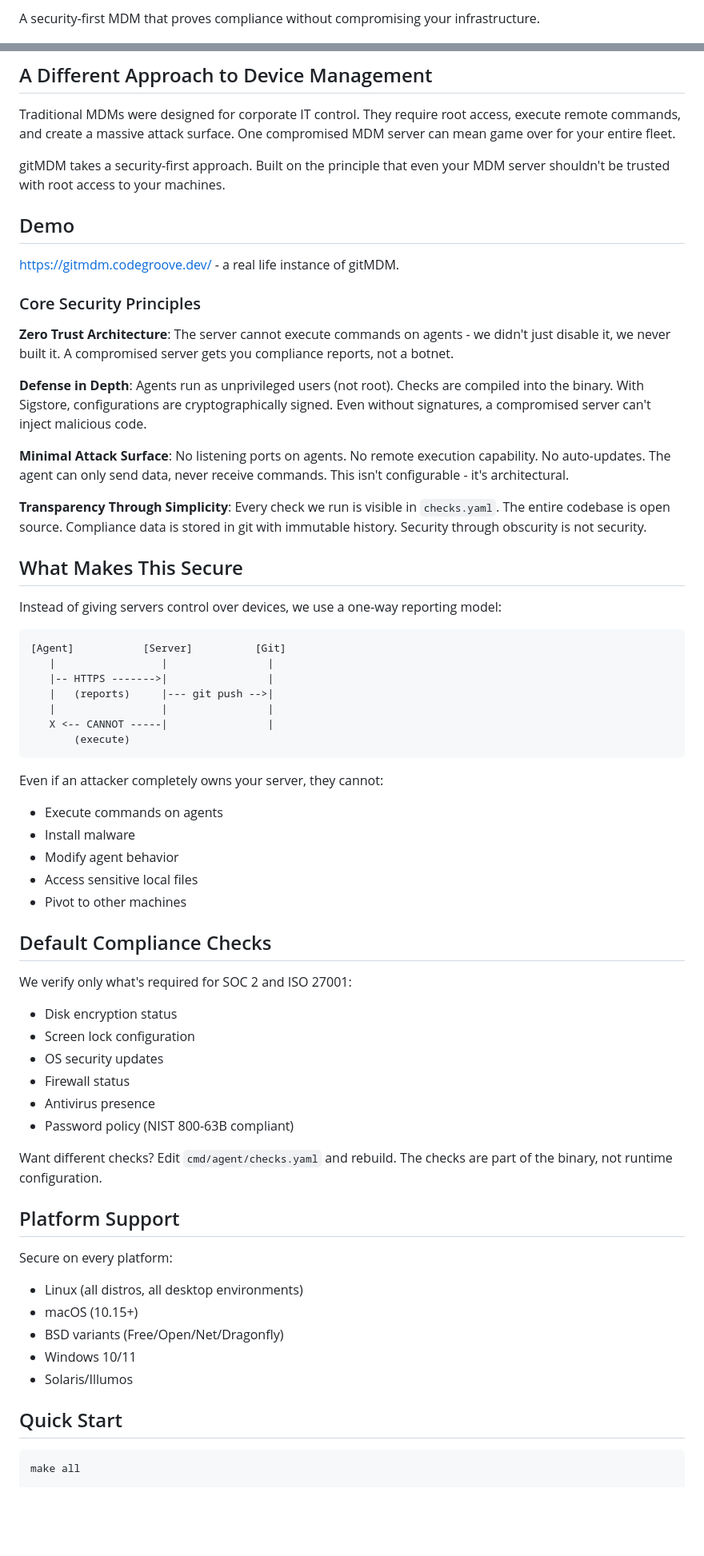
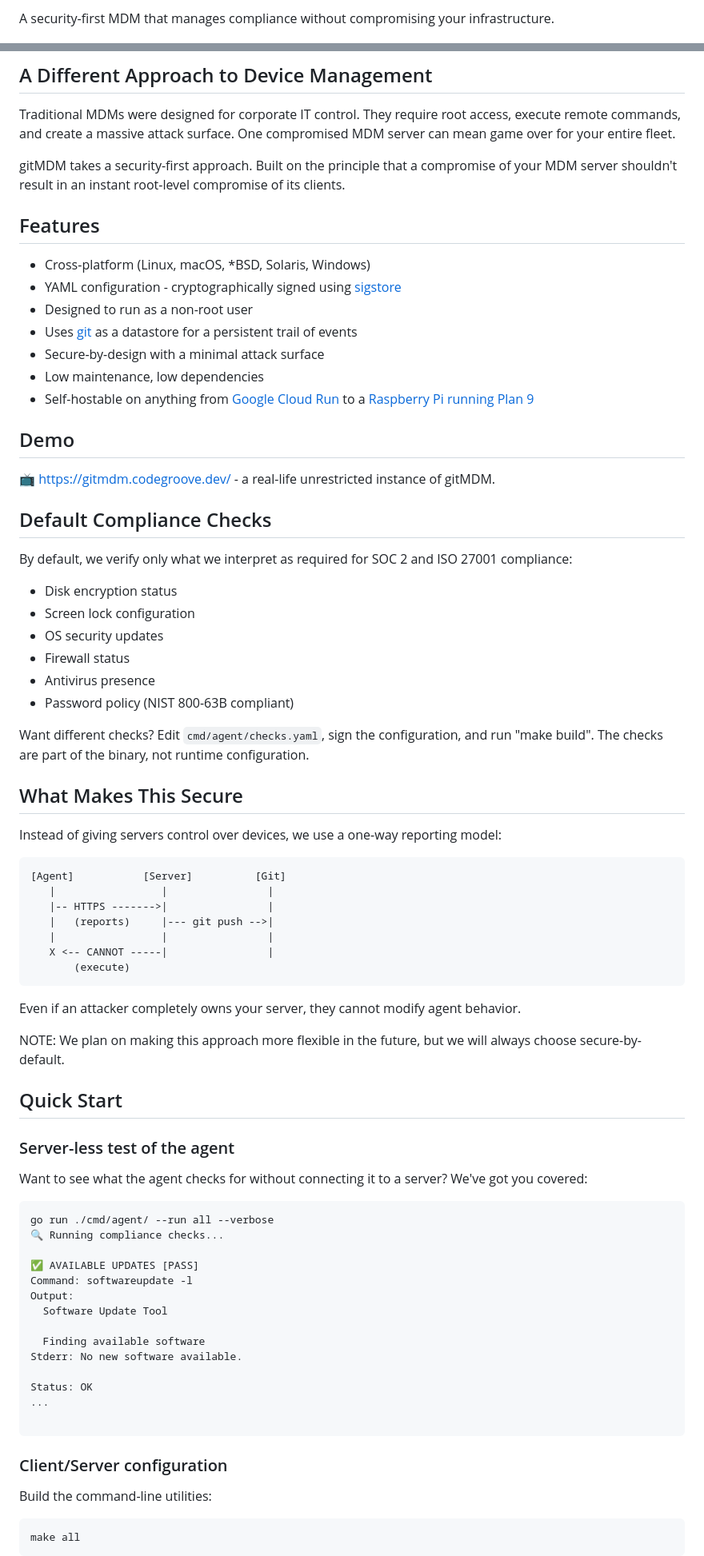
Before and after one commit to codeGROOVE-dev/gitMDM, a Markdown page: README.md, 2 parts joined by grey strips. Shown at 80% size. Rendered like a GitHub page; blank space fills up the shorter version.

Commit message:
Make the README make sense

````diff
--- a/README.md
+++ b/README.md
@@ -8,5 +8,5 @@
 
-A security-first MDM that proves compliance without compromising your infrastructure.
+A security-first MDM that manages compliance without compromising your infrastructure.
 
 ![logo](./media/logo_small.png "gitMDM logo")
 
@@ -14,21 +14,34 @@ A security-first MDM that proves compliance without compromising your infrastruc
 
 Traditional MDMs were designed for corporate IT control. They require root access, execute remote commands, and create a massive attack surface. One compromised MDM server can mean game over for your entire fleet.
 
-gitMDM takes a security-first approach. Built on the principle that even your MDM server shouldn't be trusted with root access to your machines.
+gitMDM takes a security-first approach. Built on the principle that a compromise of your MDM server shouldn't result in an instant root-level compromise of its clients.
+
+## Features
+
+* Cross-platform (Linux, macOS, *BSD, Solaris, Windows)
+* YAML configuration - cryptographically signed using [sigstore](https://sigstore.org/)
+* Designed to run as a non-root user
+* Uses [git](https://git.org/) as a datastore for a persistent trail of events
+* Secure-by-design with a minimal attack surface
+* Low maintenance, low dependencies
+* Self-hostable on anything from [Google Cloud Run](https://cloud.google.com/run) to a [Raspberry Pi running Plan 9](https://luksamuk.codes/posts/plan9-setup-rpi.html)
 
 ## Demo
 
-https://gitmdm.codegroove.dev/ - a real life instance of gitMDM.
+📺 https://gitmdm.codegroove.dev/ - a real-life unrestricted instance of gitMDM.
 
-### Core Security Principles
+## Default Compliance Checks
 
-**Zero Trust Architecture**: The server cannot execute commands on agents - we didn't just disable it, we never built it. A compromised server gets you compliance reports, not a botnet.
+By default, we verify only what we interpret as required for SOC 2 and ISO 27001 compliance:
 
-**Defense in Depth**: Agents run as unprivileged users (not root). Checks are compiled into the binary. With Sigstore, configurations are cryptographically signed. Even without signatures, a compromised server can't inject malicious code.
+- Disk encryption status
+- Screen lock configuration
+- OS security updates
+- Firewall status
+- Antivirus presence
+- Password policy (NIST 800-63B compliant)
 
-**Minimal Attack Surface**: No listening ports on agents. No remote execution capability. No auto-updates. The agent can only send data, never receive commands. This isn't configurable - it's architectural.
-
-**Transparency Through Simplicity**: Every check we run is visible in `checks.yaml`. The entire codebase is open source. Compliance data is stored in git with immutable history. Security through obscurity is not security.
+Want different checks? Edit `cmd/agent/checks.yaml`, sign the configuration, and run "make build". The checks are part of the binary, not runtime configuration.
 
 ## What Makes This Secure
 
@@ -44,36 +57,38 @@ Instead of giving servers control over devices, we use a one-way reporting model
        (execute)
 ```
 
-Even if an attacker completely owns your server, they cannot:
-- Execute commands on agents
-- Install malware
-- Modify agent behavior
-- Access sensitive local files
-- Pivot to other machines
+Even if an attacker completely owns your server, they cannot modify agent behavior.
 
-## Default Compliance Checks
-
-We verify only what's required for SOC 2 and ISO 27001:
-- Disk encryption status
-- Screen lock configuration
-- OS security updates
-- Firewall status
-- Antivirus presence
-- Password policy (NIST 800-63B compliant)
-
-Want different checks? Edit `cmd/agent/checks.yaml` and rebuild. The checks are part of the binary, not runtime configuration.
-
-## Platform Support
-
-Secure on every platform:
-- Linux (all distros, all desktop environments)
-- macOS (10.15+)
-- BSD variants (Free/Open/Net/Dragonfly)
-- Windows 10/11
-- Solaris/Illumos
+NOTE: We plan on making this approach more flexible in the future, but we will always choose secure-by-default.
 
 ## Quick Start
 
+### Server-less test of the agent
+
+Want to see what the agent checks for without connecting it to a server? We've got you covered:
+
+```
+go run ./cmd/agent/ --run all --verbose
+🔍 Running compliance checks...
+
+✅ AVAILABLE UPDATES [PASS]
+Command: softwareupdate -l
+Output:
+  Software Update Tool
+
+  Finding available software
+Stderr: No new software available.
+
+Status: OK
+...
+
+```
+
+### Client/Server configuration
+
+Build the command-line utilities:
+
 ```bash
 make all
+```
 
````
Also changed, not shown: other parts of README.md (+25 -11 lines).
